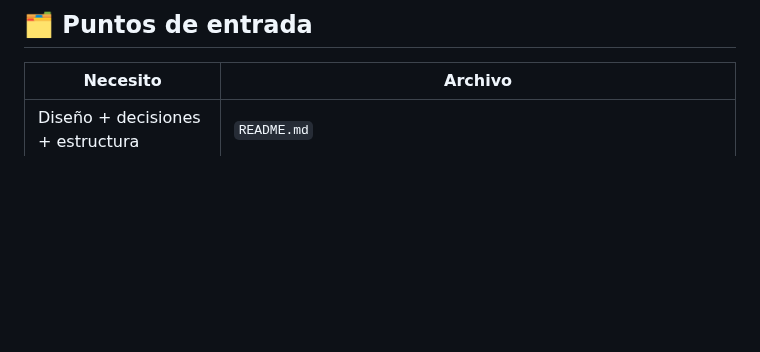
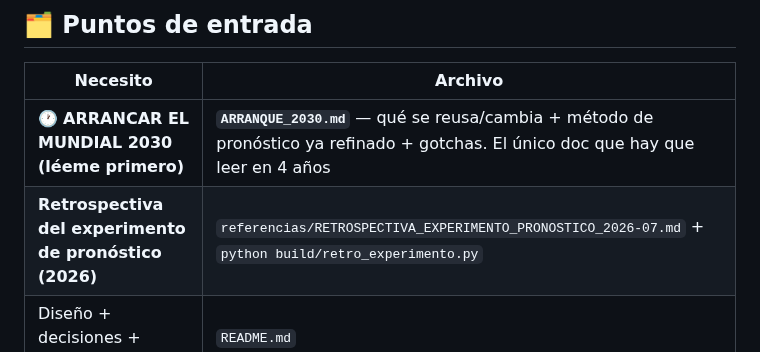
Before and after one commit to BorisTapiaV/quiniela-mundial-2026, a Markdown page: CURRENT.md, the part around the change. GitHub-like rendering; blank space fills up the shorter version.

```diff
--- a/CURRENT.md
+++ b/CURRENT.md
@@ -217,6 +217,8 @@ Avance a la **final** = **+16 pts** (campeón = especial 50, se puntúa recién
 
 | Necesito | Archivo |
 |----------|---------|
+| 🕐 **ARRANCAR EL MUNDIAL 2030 (léeme primero)** | **`ARRANQUE_2030.md`** — qué se reusa/cambia + método de pronóstico ya refinado + gotchas. El único doc que hay que leer en 4 años |
+| **Retrospectiva del experimento de pronóstico (2026)** | `referencias/RETROSPECTIVA_EXPERIMENTO_PRONOSTICO_2026-07.md` + `python build/retro_experimento.py` |
 | Diseño + decisiones + estructura | `README.md` |
 | Modelo de puntaje + "la carrera" | `config/reglas-puntaje.md` |
 | Reglamento FIFA modularizado (Art 11-14) | `reglas/INDEX.md` |
```
Also changed, not shown: ARRANQUE_2030.md (added, +101 -0 lines), README.md (+3 -0 lines).
